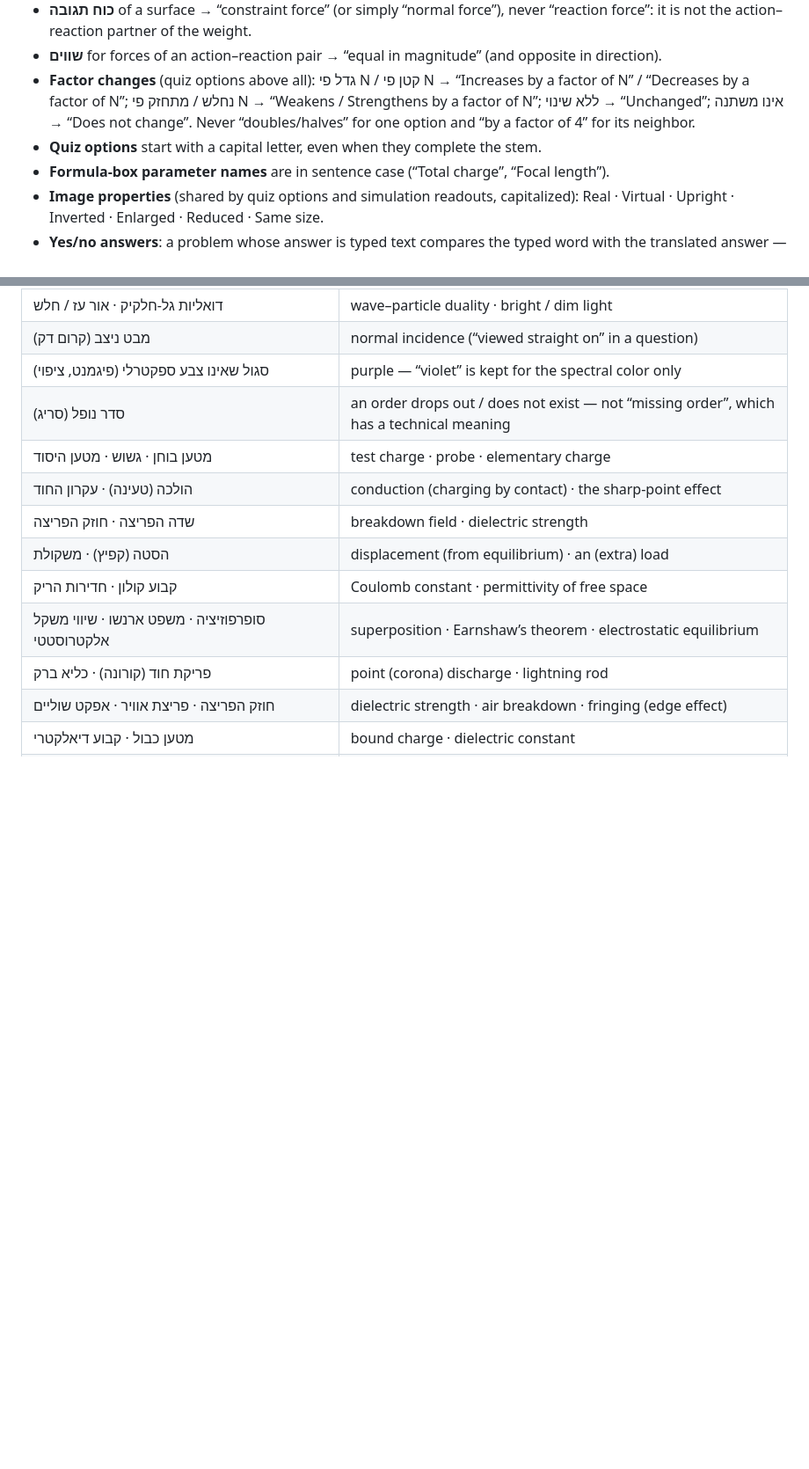
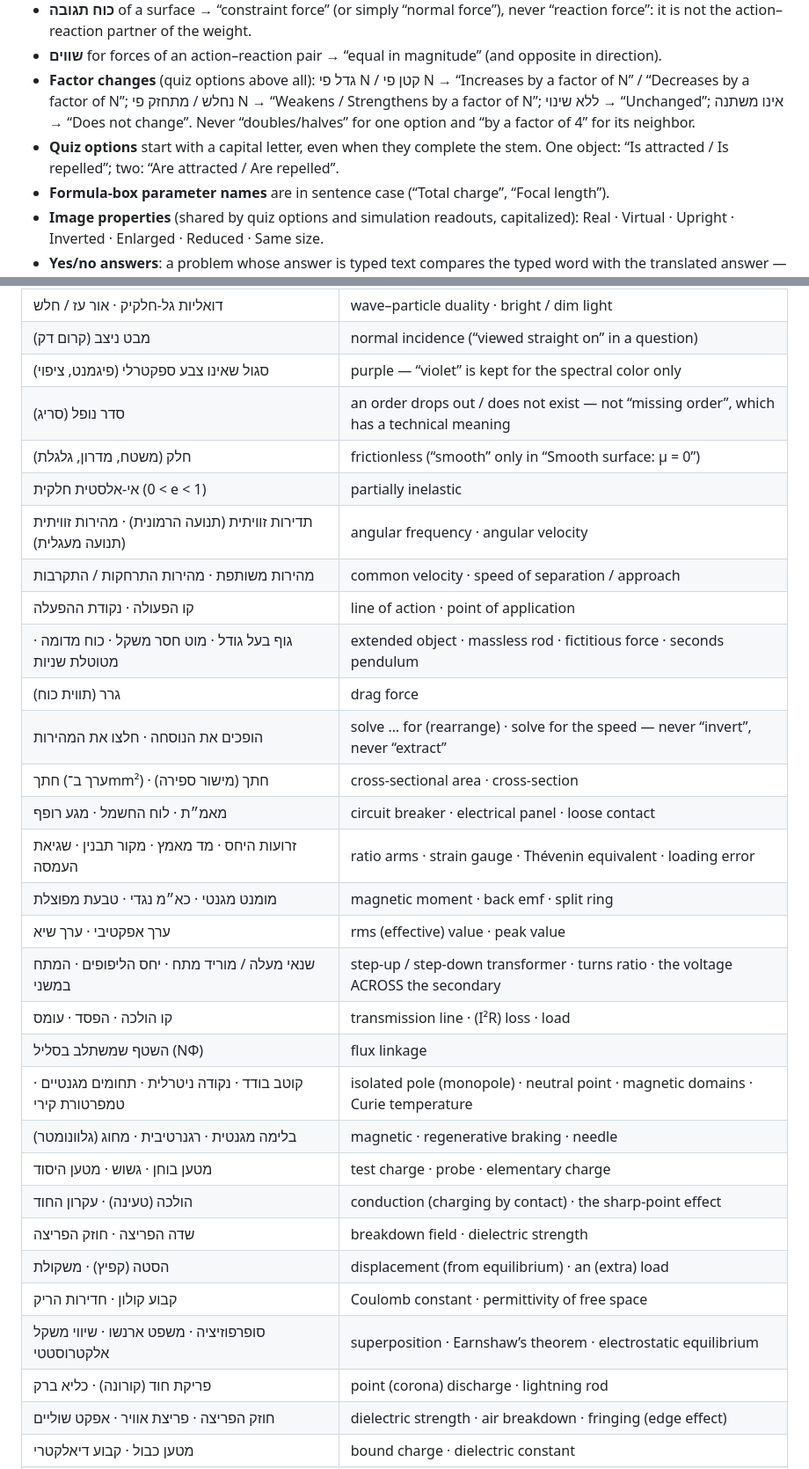
Before and after one commit to uriiger-sketch/PhysicsApp, a Markdown page: i18n/en/glossary.md, 2 parts joined by grey strips. Shown at 88% size. GitHub-like rendering; blank space fills up the shorter version.

Commit message:
i18n en glossary: terms settled by the mechanics-2, circuits and magnetism physics reviews
Co-Authored-By: Claude Opus 5.5 <noreply@anthropic.com>
Claude-Session: https://claude.ai/code/session_012MVNUgHfBku4YDPHazM1jj

```diff
--- a/i18n/en/glossary.md
+++ b/i18n/en/glossary.md
@@ -163,7 +163,7 @@ These were decided while the first areas were translated; they bind every area.
 - **כוח תגובה** of a surface → “constraint force” (or simply “normal force”), never “reaction force”: it is not the action–reaction partner of the weight.
 - **שווים** for forces of an action–reaction pair → “equal in magnitude” (and opposite in direction).
 - **Factor changes** (quiz options above all): גדל פי N / קטן פי N → “Increases by a factor of N” / “Decreases by a factor of N”; נחלש / מתחזק פי N → “Weakens / Strengthens by a factor of N”; ללא שינוי → “Unchanged”; אינו משתנה → “Does not change”. Never “doubles/halves” for one option and “by a factor of 4” for its neighbor.
-- **Quiz options** start with a capital letter, even when they complete the stem.
+- **Quiz options** start with a capital letter, even when they complete the stem. One object: “Is attracted / Is repelled”; two: “Are attracted / Are repelled”.
 - **Formula-box parameter names** are in sentence case (“Total charge”, “Focal length”).
 - **Image properties** (shared by quiz options and simulation readouts, capitalized): Real · Virtual · Upright · Inverted · Enlarged · Reduced · Same size.
 - **Yes/no answers**: a problem whose answer is typed text compares the typed word with the translated answer — לא → “No”, כן → “Yes”.
@@ -226,6 +226,24 @@ These were decided while the first areas were translated; they bind every area.
 | מבט ניצב (קרום דק) | normal incidence (“viewed straight on” in a question) |
 | סגול שאינו צבע ספקטרלי (פיגמנט, ציפוי) | purple — “violet” is kept for the spectral color only |
 | סדר נופל (סריג) | an order drops out / does not exist — not “missing order”, which has a technical meaning |
+| חלק (משטח, מדרון, גלגלת) | frictionless (“smooth” only in “Smooth surface: μ = 0”) |
+| אי-אלסטית חלקית (0 < e < 1) | partially inelastic |
+| תדירות זוויתית (תנועה הרמונית) · מהירות זוויתית (תנועה מעגלית) | angular frequency · angular velocity |
+| מהירות משותפת · מהירות התרחקות / התקרבות | common velocity · speed of separation / approach |
+| קו הפעולה · נקודת ההפעלה | line of action · point of application |
+| גוף בעל גודל · מוט חסר משקל · כוח מדומה · מטוטלת שניות | extended object · massless rod · fictitious force · seconds pendulum |
+| גרר (תווית כוח) | drag force |
+| הופכים את הנוסחה · חלצו את המהירות | solve … for (rearrange) · solve for the speed — never “invert”, never “extract” |
+| חתך (ערך ב־mm²) · חתך (מישור ספירה) | cross-sectional area · cross-section |
+| מאמ״ת · לוח החשמל · מגע רופף | circuit breaker · electrical panel · loose contact |
+| זרועות היחס · מד מאמץ · מקור תבנין · שגיאת העמסה | ratio arms · strain gauge · Thévenin equivalent · loading error |
+| מומנט מגנטי · כא״מ נגדי · טבעת מפוצלת | magnetic moment · back emf · split ring |
+| ערך אפקטיבי · ערך שיא | rms (effective) value · peak value |
+| שנאי מעלה / מוריד מתח · יחס הליפופים · המתח במשני | step-up / step-down transformer · turns ratio · the voltage ACROSS the secondary |
+| קו הולכה · הפסד · עומס | transmission line · (I²R) loss · load |
+| השטף שמשתלב בסליל (NΦ) | flux linkage |
+| קוטב בודד · נקודה ניטרלית · תחומים מגנטיים · טמפרטורת קירי | isolated pole (monopole) · neutral point · magnetic domains · Curie temperature |
+| בלימה מגנטית · רגנרטיבית · מחוג (גלוונומטר) | magnetic · regenerative braking · needle |
 | מטען בוחן · גשוש · מטען היסוד | test charge · probe · elementary charge |
 | הולכה (טעינה) · עקרון החוד | conduction (charging by contact) · the sharp-point effect |
 | שדה הפריצה · חוזק הפריצה | breakdown field · dielectric strength |
```
